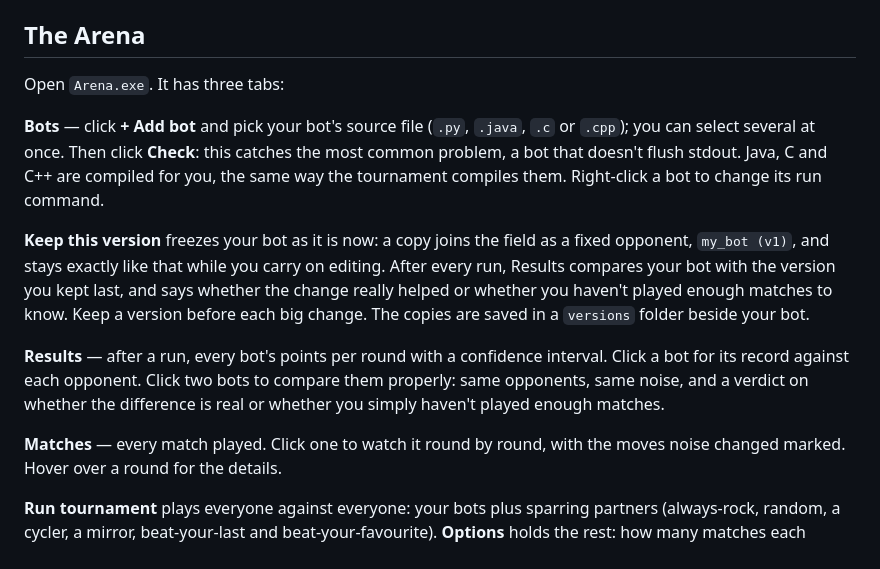
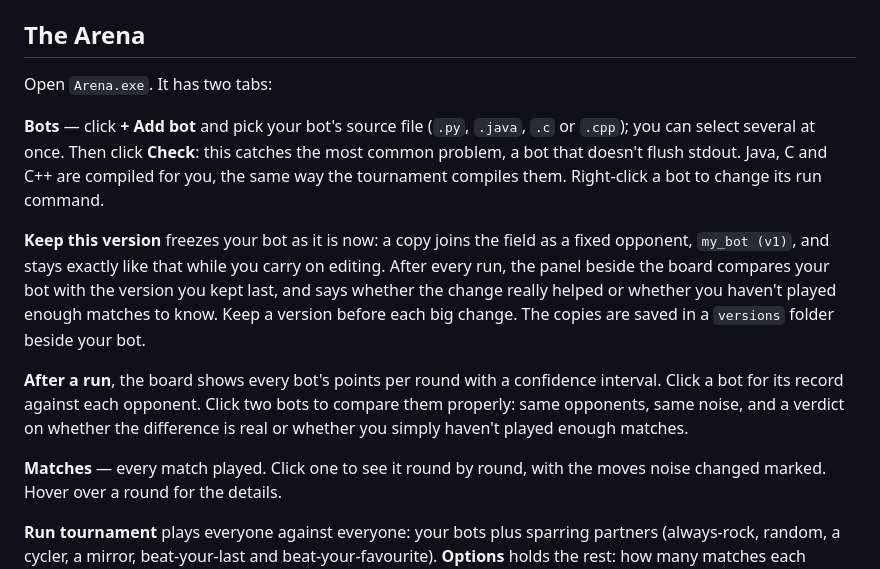
Before and after one commit to rakarchive/analytica-26-hackathon, a Markdown page: starter/README.md, the part around the change. GitHub-like rendering.

Commit message:
README: the Arena's two tabs

```diff
--- a/starter/README.md
+++ b/starter/README.md
@@ -62,7 +62,7 @@ file: it is what you submit. In Java, any extra classes go inside
 
 ## The Arena
 
-Open `Arena.exe`. It has three tabs:
+Open `Arena.exe`. It has two tabs:
 
 **Bots** — click **+ Add bot** and pick your bot's source file (`.py`,
 `.java`, `.c` or `.cpp`); you can select several at once. Then click
@@ -72,17 +72,17 @@ compiles them. Right-click a bot to change its run command.
 
 **Keep this version** freezes your bot as it is now: a copy joins the field as
 a fixed opponent, `my_bot (v1)`, and stays exactly like that while you carry
-on editing. After every run, Results compares your bot with the version you
-kept last, and says whether the change really helped or whether you haven't
-played enough matches to know. Keep a version before each big change. The
-copies are saved in a `versions` folder beside your bot.
+on editing. After every run, the panel beside the board compares your bot
+with the version you kept last, and says whether the change really helped or
+whether you haven't played enough matches to know. Keep a version before each
+big change. The copies are saved in a `versions` folder beside your bot.
 
-**Results** — after a run, every bot's points per round with a confidence
+**After a run**, the board shows every bot's points per round with a confidence
 interval. Click a bot for its record against each opponent. Click two bots to
 compare them properly: same opponents, same noise, and a verdict on whether
 the difference is real or whether you simply haven't played enough matches.
 
-**Matches** — every match played. Click one to watch it round by round, with
+**Matches** — every match played. Click one to see it round by round, with
 the moves noise changed marked. Hover over a round for the details.
 
 **Run tournament** plays everyone against everyone: your bots plus sparring
```
